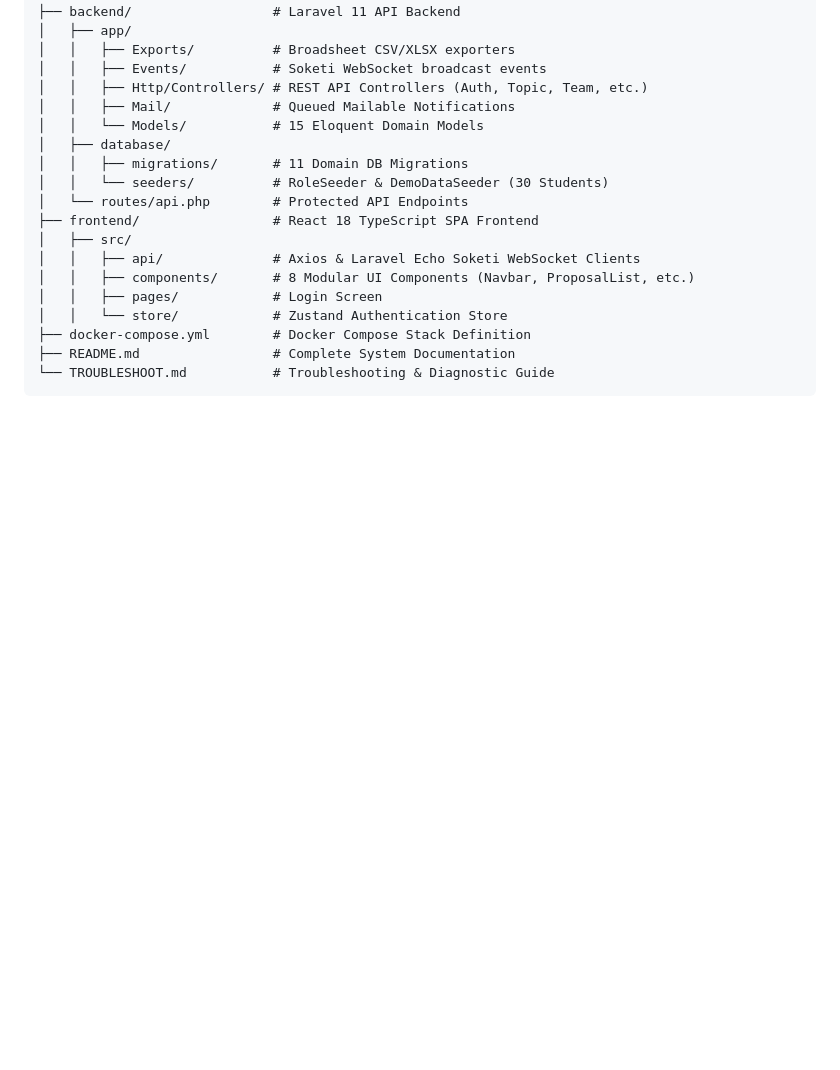
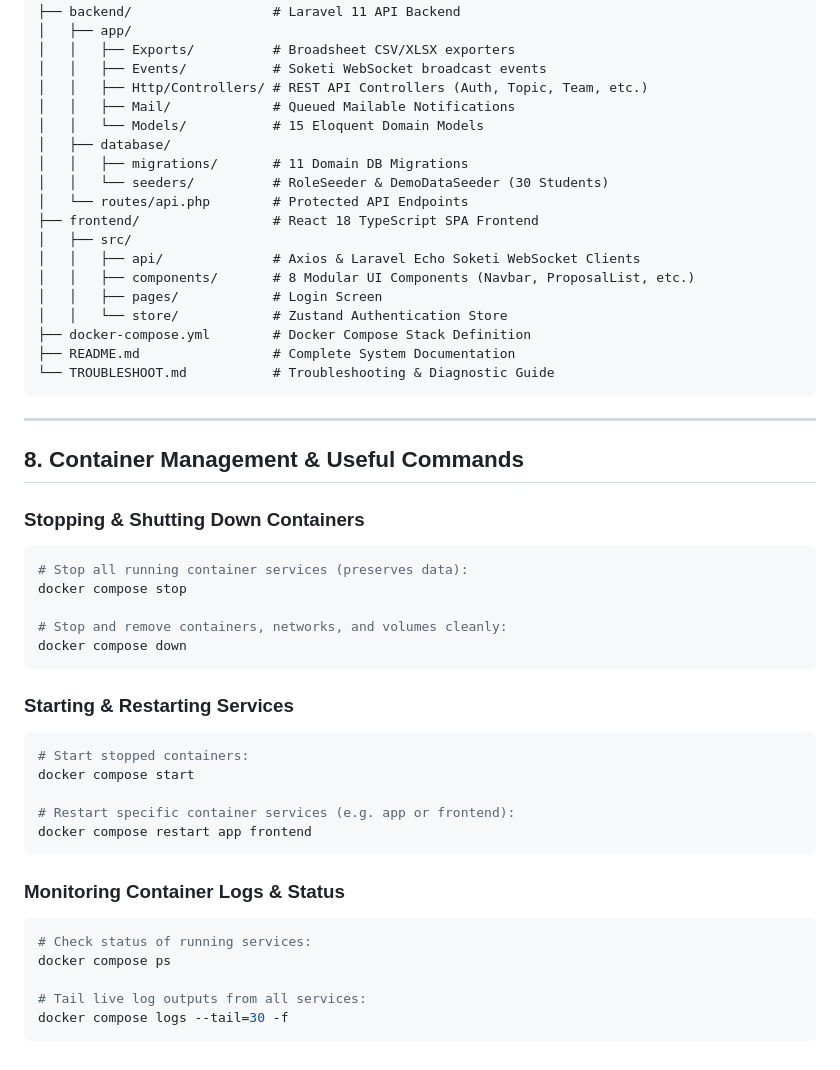
Before and after one commit to paren-thesis/laravel-best, a Markdown page: README.md, the part around the change. GitHub-like rendering; blank space fills up the shorter version.

Commit message:
docs: add container management and shutdown commands to README.md

````diff
--- a/README.md
+++ b/README.md
@@ -169,3 +169,34 @@ laravel-best/
 ├── README.md                 # Complete System Documentation
 └── TROUBLESHOOT.md           # Troubleshooting & Diagnostic Guide
 ```
+
+---
+
+## **8. Container Management & Useful Commands**
+
+### **Stopping & Shutting Down Containers**
+```powershell
+# Stop all running container services (preserves data):
+docker compose stop
+
+# Stop and remove containers, networks, and volumes cleanly:
+docker compose down
+```
+
+### **Starting & Restarting Services**
+```powershell
+# Start stopped containers:
+docker compose start
+
+# Restart specific container services (e.g. app or frontend):
+docker compose restart app frontend
+```
+
+### **Monitoring Container Logs & Status**
+```powershell
+# Check status of running services:
+docker compose ps
+
+# Tail live log outputs from all services:
+docker compose logs --tail=30 -f
+```
````
